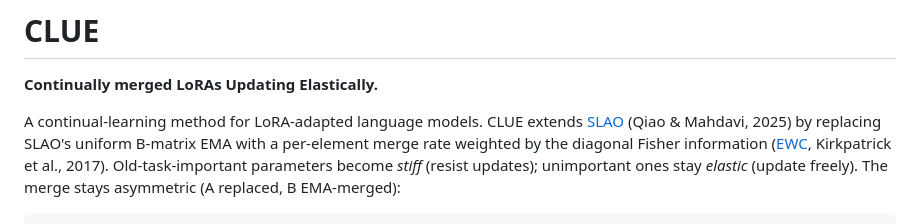
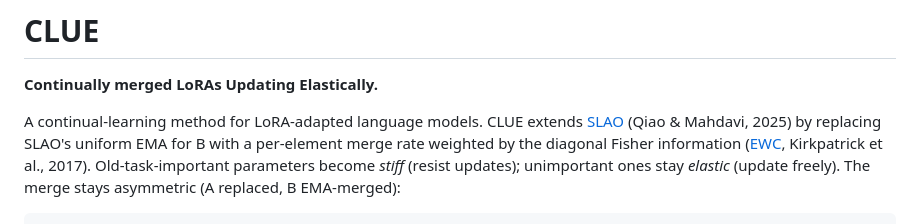
Before and after one commit to marvosyntactical/clue, a Markdown page: README.md, the part around the change. GitHub-like rendering.

```diff
--- a/README.md
+++ b/README.md
@@ -4,7 +4,7 @@
 
 A continual-learning method for LoRA-adapted language models. CLUE
 extends [SLAO](https://arxiv.org/abs/2512.23017) (Qiao & Mahdavi,
-2025) by replacing SLAO's uniform B-matrix EMA with a per-element
+2025) by replacing SLAO's uniform EMA for B with a per-element
 merge rate weighted by the diagonal Fisher information
 ([EWC](https://arxiv.org/abs/1612.00796), Kirkpatrick et al., 2017).
 Old-task-important parameters become *stiff* (resist updates);
```
